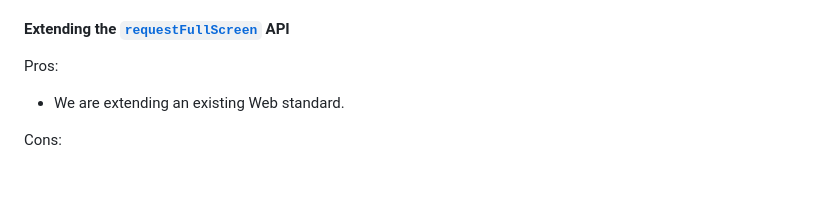
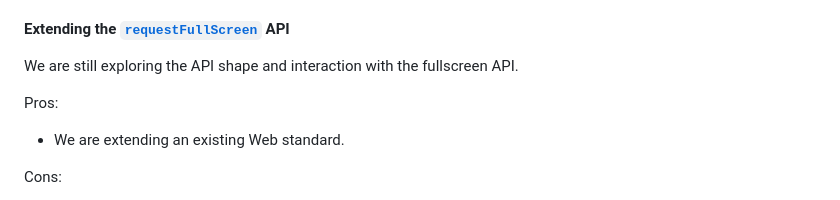
Before and after one commit to explainers-by-googlers/locked-mode, a Markdown page: README.md, the part around the change printed below. Drawn GitHub-style; blank space fills up the shorter version.

```diff
--- a/README.md
+++ b/README.md
@@ -223,6 +222,8 @@ Cons:
 
 #### Extending the <code>[requestFullScreen](https://developer.mozilla.org/en-US/docs/Web/API/Element/requestFullscreen)</code> API
 
+We are still exploring the API shape and interaction with the fullscreen API.
+
 Pros:
 
 *   We are extending an existing Web standard.
```
Also changed, not shown: other parts of README.md (+1 -2 lines).
